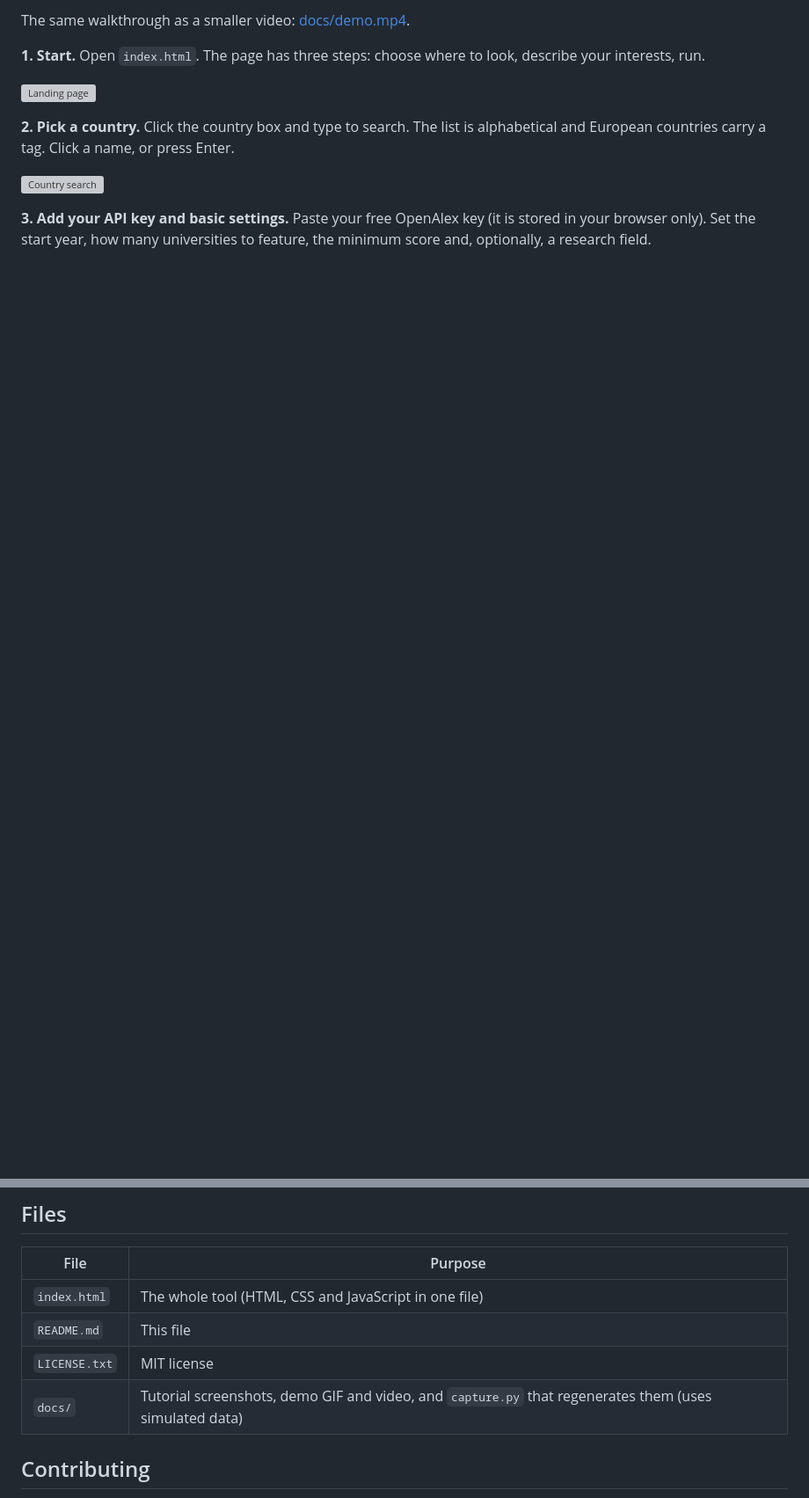
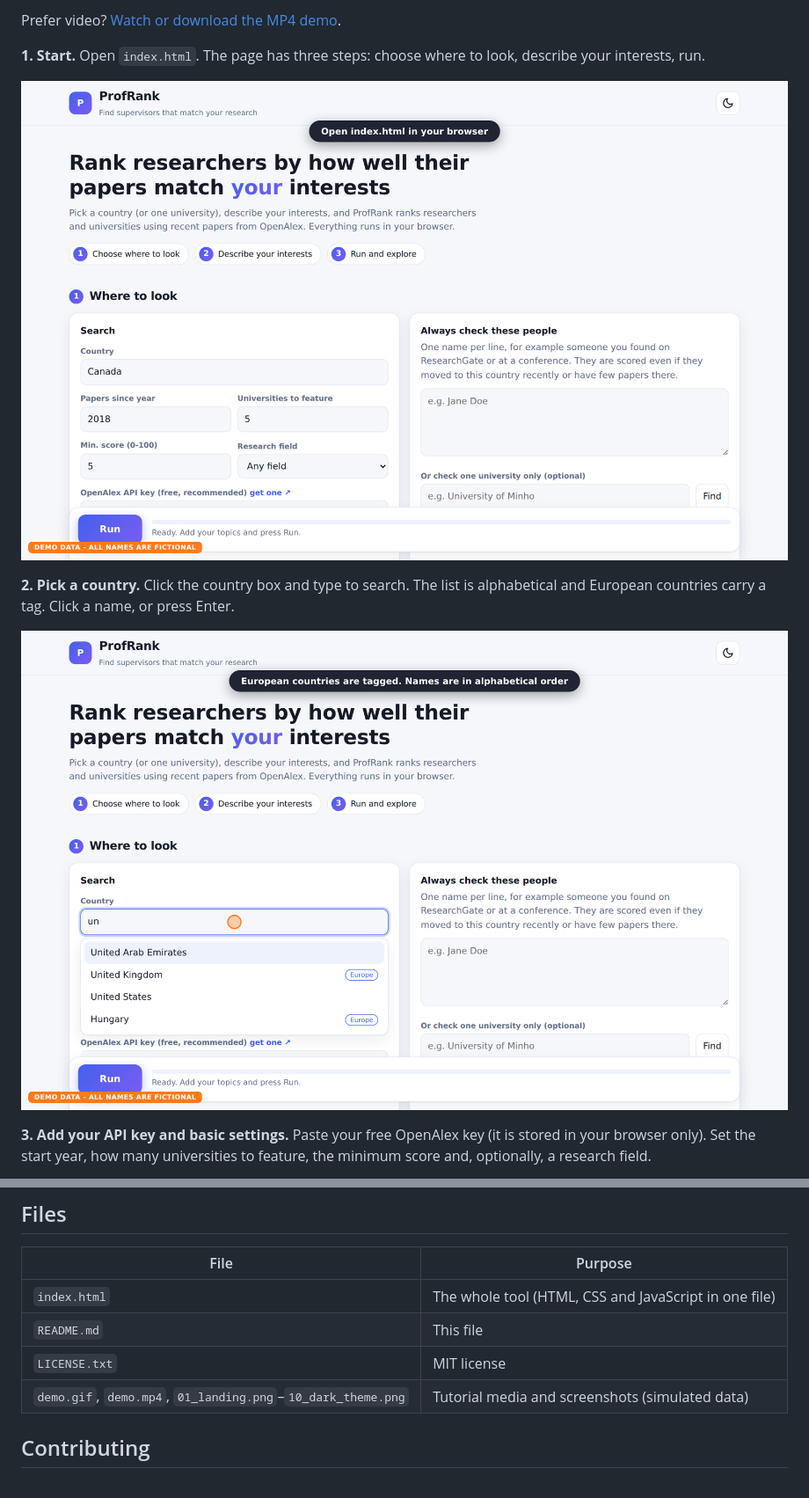
Before and after one commit to m-alex17/ProfRank, a Markdown page: README.md, 2 parts joined by grey strips. Shown at 88% size. Drawn GitHub-style; blank space fills up the shorter version; grey boxes are pictures that could not be loaded.

Commit message:
Update README documentation and demo links

```diff
--- a/README.md
+++ b/README.md
@@ -21,13 +21,13 @@ Settings are stored in your browser only (localStorage). The only network reques
 
-The same walkthrough as a smaller video: [docs/demo.mp4](docs/demo.mp4).
+Prefer video? [Watch or download the MP4 demo](demo.mp4).
 
 **1. Start.** Open `index.html`. The page has three steps: choose where to look, describe your interests, run.
 
-![Landing page](docs/screenshots/01_landing.png)
+![Landing page](01_landing.png)
 
 **2. Pick a country.** Click the country box and type to search. The list is alphabetical and European countries carry a tag. Click a name, or press Enter.
 
-![Country search](docs/screenshots/02_country_search.png)
+![Country search](02_country_search.png)
 
 **3. Add your API key and basic settings.** Paste your free OpenAlex key (it is stored in your browser only). Set the start year, how many universities to feature, the minimum score and, optionally, a research field.
 
@@ -142,7 +141,7 @@ OpenAlex now expects an API key. Without one, the tiny daily allowance is shared
 | `index.html` | The whole tool (HTML, CSS and JavaScript in one file) |
 | `README.md` | This file |
 | `LICENSE.txt` | MIT license |
-| `docs/` | Tutorial screenshots, demo GIF and video, and `capture.py` that regenerates them (uses simulated data) |
+| `demo.gif`, `demo.mp4`, `01_landing.png`–`10_dark_theme.png` | Tutorial media and screenshots (simulated data) |
 
 ## Contributing
 
```
Also changed, not shown: other parts of README.md (+10 -11 lines).
